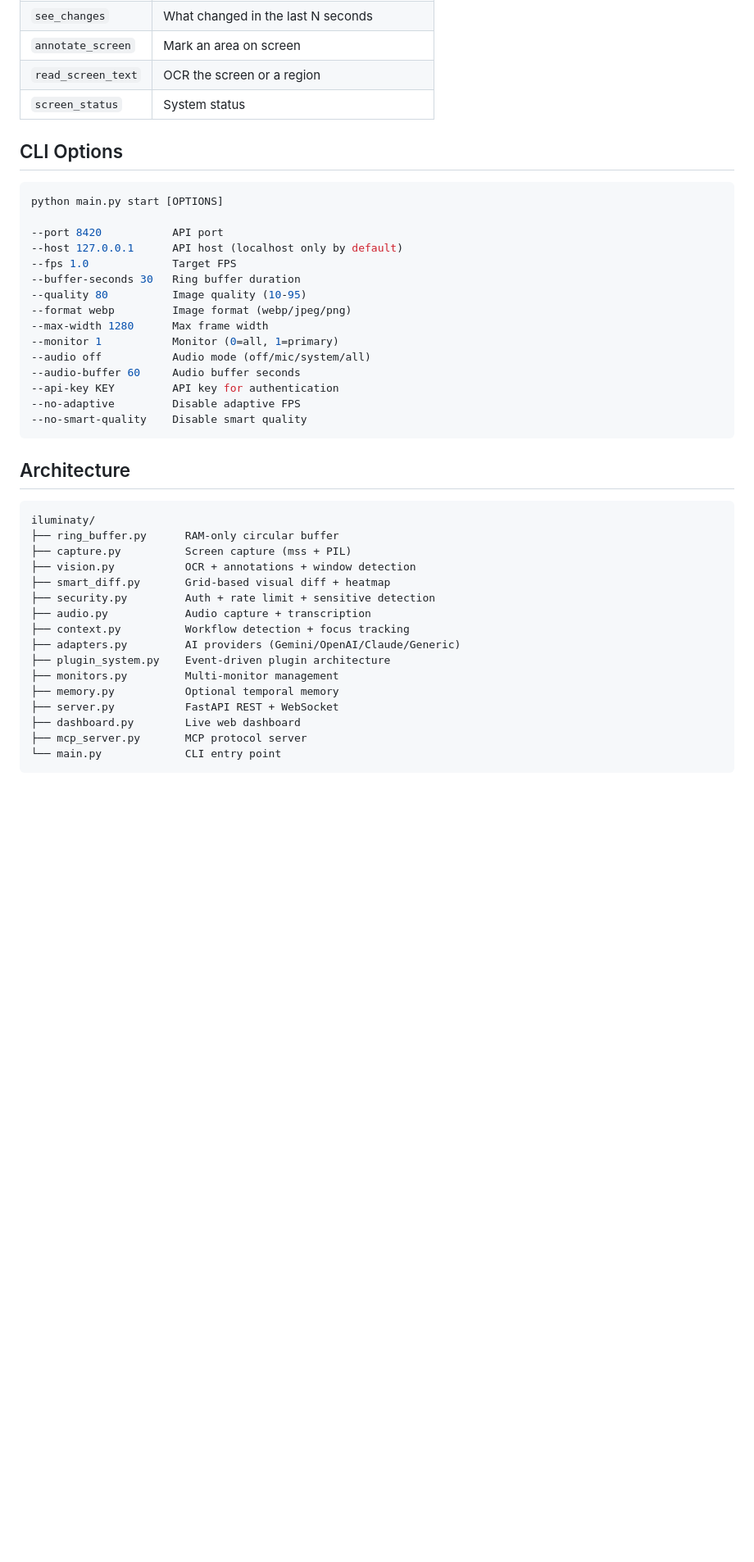
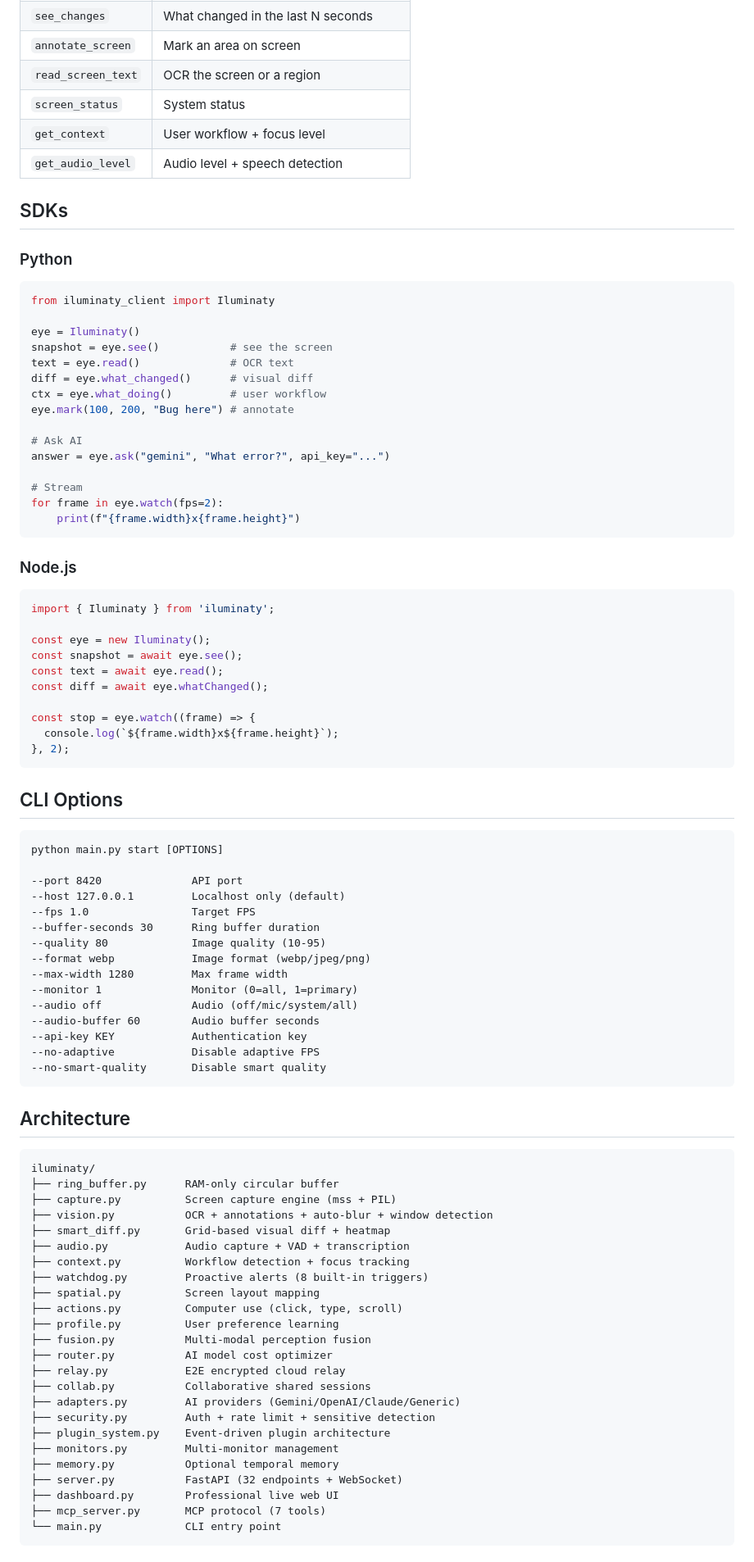
Before and after one commit to sgodoy90/iluminaty, a Markdown page: README.md, the part around one of its changes. Shown at 82% size. GitHub-like rendering; blank space fills up the shorter version.

````diff
--- a/README.md
+++ b/README.md
@@ -149,25 +232,62 @@ Your Screen ──→ [Capture] ──→ [Ring Buffer RAM] ──→ [API] ─
 | `annotate_screen` | Mark an area on screen |
 | `read_screen_text` | OCR the screen or a region |
 | `screen_status` | System status |
+| `get_context` | User workflow + focus level |
+| `get_audio_level` | Audio level + speech detection |
+
+## SDKs
+
+### Python
+```python
+from iluminaty_client import Iluminaty
+
+eye = Iluminaty()
+snapshot = eye.see()           # see the screen
+text = eye.read()              # OCR text
+diff = eye.what_changed()      # visual diff
+ctx = eye.what_doing()         # user workflow
+eye.mark(100, 200, "Bug here") # annotate
+
+# Ask AI
+answer = eye.ask("gemini", "What error?", api_key="...")
+
+# Stream
+for frame in eye.watch(fps=2):
+    print(f"{frame.width}x{frame.height}")
+```
+
+### Node.js
+```typescript
+import { Iluminaty } from 'iluminaty';
+
+const eye = new Iluminaty();
+const snapshot = await eye.see();
+const text = await eye.read();
+const diff = await eye.whatChanged();
+
+const stop = eye.watch((frame) => {
+  console.log(`${frame.width}x${frame.height}`);
+}, 2);
+```
 
 ## CLI Options
 
-```bash
+```
 python main.py start [OPTIONS]
 
---port 8420           API port
---host 127.0.0.1      API host (localhost only by default)
---fps 1.0             Target FPS
---buffer-seconds 30   Ring buffer duration
---quality 80          Image quality (10-95)
---format webp         Image format (webp/jpeg/png)
---max-width 1280      Max frame width
---monitor 1           Monitor (0=all, 1=primary)
---audio off           Audio mode (off/mic/system/all)
---audio-buffer 60     Audio buffer seconds
---api-key KEY         API key for authentication
---no-adaptive         Disable adaptive FPS
---no-smart-quality    Disable smart quality
+--port 8420              API port
+--host 127.0.0.1         Localhost only (default)
+--fps 1.0                Target FPS
+--buffer-seconds 30      Ring buffer duration
+--quality 80             Image quality (10-95)
+--format webp            Image format (webp/jpeg/png)
+--max-width 1280         Max frame width
+--monitor 1              Monitor (0=all, 1=primary)
+--audio off              Audio (off/mic/system/all)
+--audio-buffer 60        Audio buffer seconds
+--api-key KEY            Authentication key
+--no-adaptive            Disable adaptive FPS
+--no-smart-quality       Disable smart quality
 ```
 
 ## Architecture
@@ -175,18 +295,26 @@ python main.py start [OPTIONS]
 ```
 iluminaty/
 ├── ring_buffer.py      RAM-only circular buffer
-├── capture.py          Screen capture (mss + PIL)
-├── vision.py           OCR + annotations + window detection
+├── capture.py          Screen capture engine (mss + PIL)
+├── vision.py           OCR + annotations + auto-blur + window detection
 ├── smart_diff.py       Grid-based visual diff + heatmap
+├── audio.py            Audio capture + VAD + transcription
+├── context.py          Workflow detection + focus tracking
+├── watchdog.py         Proactive alerts (8 built-in triggers)
+├── spatial.py          Screen layout mapping
+├── actions.py          Computer use (click, type, scroll)
+├── profile.py          User preference learning
+├── fusion.py           Multi-modal perception fusion
+├── router.py           AI model cost optimizer
+├── relay.py            E2E encrypted cloud relay
+├── collab.py           Collaborative shared sessions
+├── adapters.py         AI providers (Gemini/OpenAI/Claude/Generic)
 ├── security.py         Auth + rate limit + sensitive detection
-├── audio.py            Audio capture + transcription
-├── context.py          Workflow detection + focus tracking
-├── adapters.py         AI providers (Gemini/OpenAI/Claude/Generic)
 ├── plugin_system.py    Event-driven plugin architecture
 ├── monitors.py         Multi-monitor management
 ├── memory.py           Optional temporal memory
-├── server.py           FastAPI REST + WebSocket
-├── dashboard.py        Live web dashboard
-├── mcp_server.py       MCP protocol server
+├── server.py           FastAPI (32 endpoints + WebSocket)
+├── dashboard.py        Professional live web UI
+├── mcp_server.py       MCP protocol (7 tools)
 └── main.py             CLI entry point
 ```
````
Also changed, not shown: other parts of README.md (+189 -91 lines).
